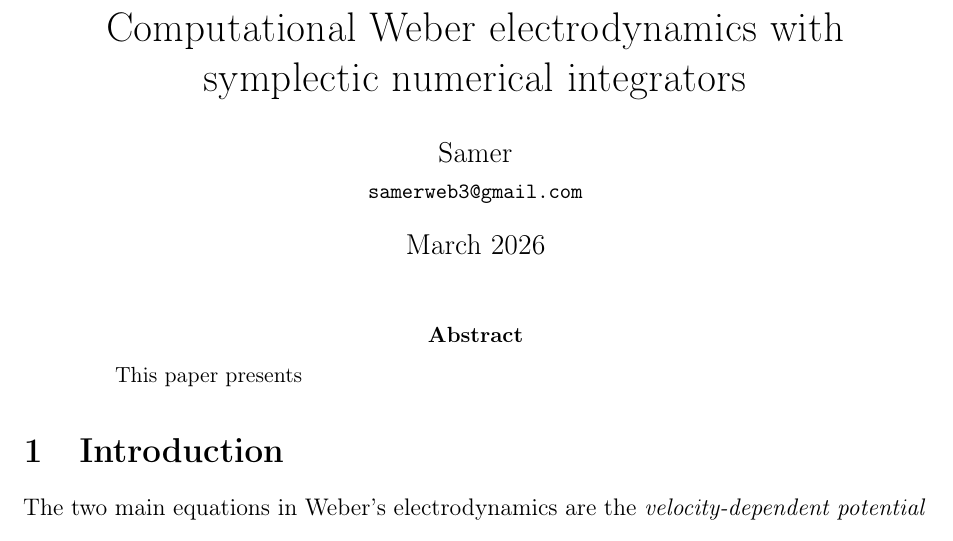
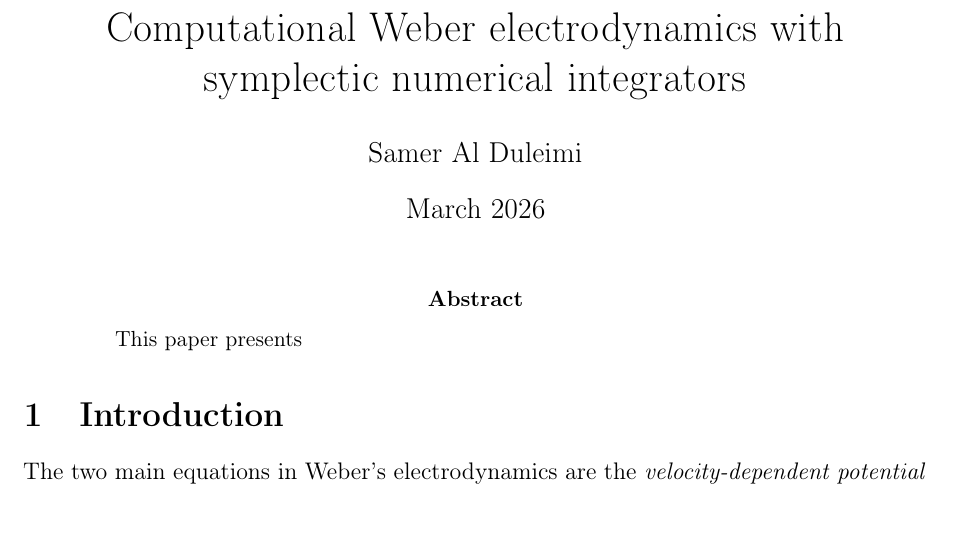
Before and after one commit to WeberElectrodynamics/WeberElectrodynamics.jl, a LaTeX paper (papers/Computational-Weber-Electrodynamics/Computational-Weber-Electrodynamics.tex): part of page 1 of 9, cut so that both start at the same text. Compiled offline with pdfLaTeX.

Commit message:
Update author name to full name and remove email
Co-Authored-By: Claude Opus 4.6 (1M context) <noreply@anthropic.com>

```diff
--- a/papers/Computational-Weber-Electrodynamics/Computational-Weber-Electrodynamics.tex
+++ b/papers/Computational-Weber-Electrodynamics/Computational-Weber-Electrodynamics.tex
@@ -53,7 +53,7 @@
 
 % Document metadata
 \title{Computational Weber electrodynamics with symplectic numerical integrators}
-\author{Samer\\ \small \texttt{samerweb3@gmail.com}}
+\author{Samer Al Duleimi}
 \date{March 2026}
 
 \begin{document}
```
